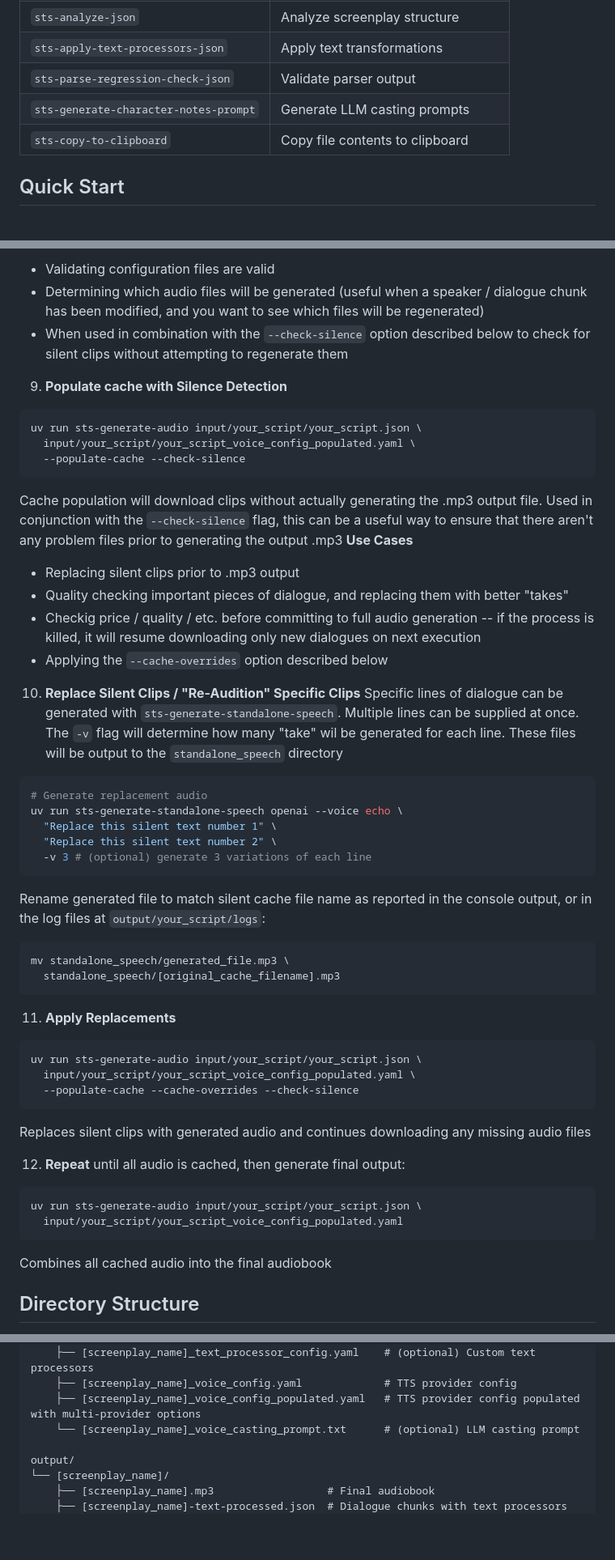
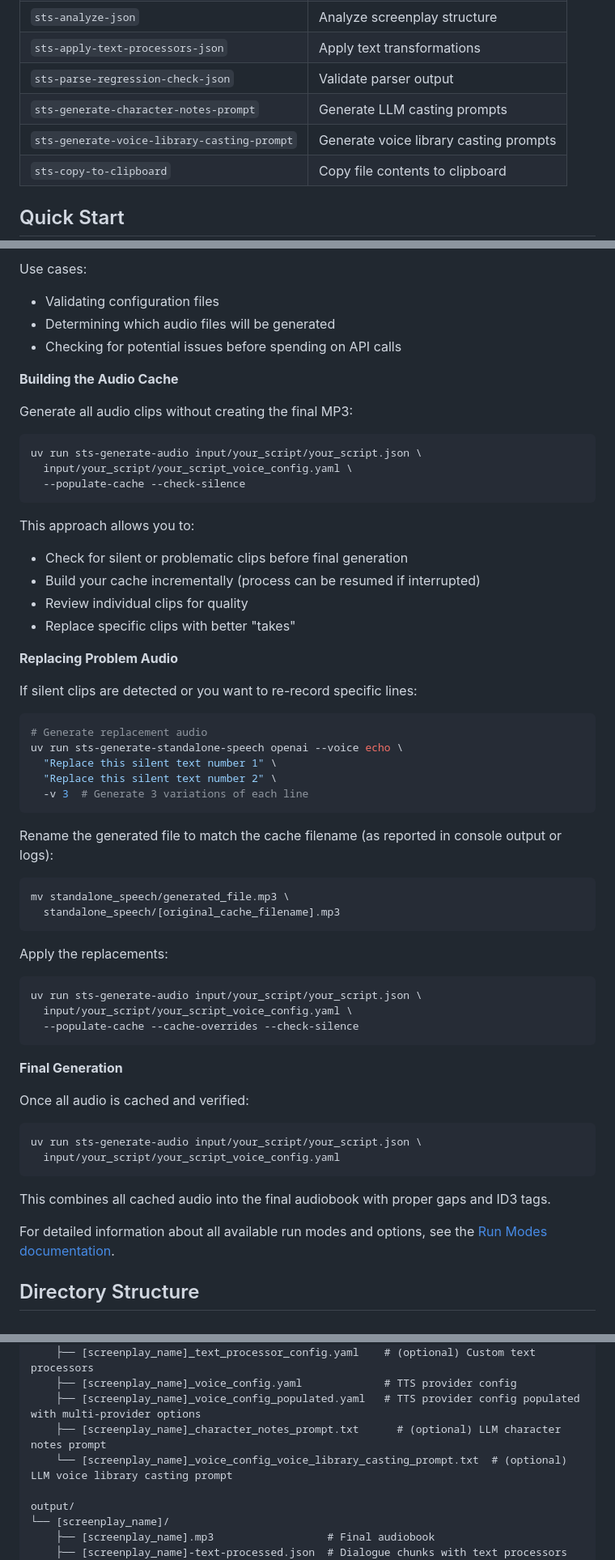
Before and after one commit to trentw/script-to-speech, a Markdown page: README.md, 3 parts joined by grey strips. Shown: that part at 81% size. GitHub-like rendering; blank space fills up the shorter version.

````diff
--- a/README.md
+++ b/README.md
@@ -39,6 +39,7 @@ See our [Privacy Policy](PRIVACY.md) for detailed information about data flows,
 | `sts-apply-text-processors-json`  | Apply text transformations         |
 | `sts-parse-regression-check-json` | Validate parser output             |
 | `sts-generate-character-notes-prompt` | Generate LLM casting prompts   |
+| `sts-generate-voice-library-casting-prompt` | Generate voice library casting prompts |
 | `sts-copy-to-clipboard`           | Copy file contents to clipboard    |
 
 ## Quick Start
@@ -361,58 +401,64 @@ Your audiobook will be output at: `output/your_script/your_script.mp3`
 
-  - Validating configuration files are valid
-  - Determining which audio files will be generated (useful when a speaker / dialogue chunk has been modified, and you want to see which files will be regenerated)
-  - When used in combination with the `--check-silence` option described below to check for silent clips without attempting to regenerate them
+Use cases:
+- Validating configuration files
+- Determining which audio files will be generated
+- Checking for potential issues before spending on API calls
 
-   9. **Populate cache with Silence Detection**
-   ```bash
-   uv run sts-generate-audio input/your_script/your_script.json \
-     input/your_script/your_script_voice_config_populated.yaml \
-     --populate-cache --check-silence
-   ```
+**Building the Audio Cache**
 
-   Cache population will download clips without actually generating the .mp3 output file. Used in conjunction with the `--check-silence` flag, this can be a useful way to ensure that there aren't any problem files prior to generating the output .mp3
-   **Use Cases**
-   - Replacing silent clips prior to .mp3 output
-   - Quality checking important pieces of dialogue, and replacing them with better "takes"
-   - Checkig price / quality / etc. before committing to full audio generation -- if the process is killed, it will resume downloading only new dialogues on next execution
-   - Applying the `--cache-overrides` option described below
+Generate all audio clips without creating the final MP3:
 
-   10. **Replace Silent Clips / "Re-Audition" Specific Clips**
-   Specific lines of dialogue can be generated with `sts-generate-standalone-speech`. Multiple lines can be supplied at once. The `-v` flag will determine how many "take" wil be generated for each line. These files will be output to the `standalone_speech` directory
+```bash
+uv run sts-generate-audio input/your_script/your_script.json \
+  input/your_script/your_script_voice_config.yaml \
+  --populate-cache --check-silence
+```
 
-   ```bash
-   # Generate replacement audio
-   uv run sts-generate-standalone-speech openai --voice echo \
-     "Replace this silent text number 1" \
-     "Replace this silent text number 2" \
-     -v 3 # (optional) generate 3 variations of each line
-   ```
+This approach allows you to:
+- Check for silent or problematic clips before final generation
+- Build your cache incrementally (process can be resumed if interrupted)
+- Review individual clips for quality
+- Replace specific clips with better "takes"
 
-  Rename generated file to match silent cache file name as reported in the console output, or in the log files at `output/your_script/logs`:
+**Replacing Problem Audio**
 
-   ```bash
-   mv standalone_speech/generated_file.mp3 \
-     standalone_speech/[original_cache_filename].mp3
-   ```
+If silent clips are detected or you want to re-record specific lines:
 
-   11. **Apply Replacements**
+```bash
+# Generate replacement audio
+uv run sts-generate-standalone-speech openai --voice echo \
+  "Replace this silent text number 1" \
+  "Replace this silent text number 2" \
+  -v 3  # Generate 3 variations of each line
+```
 
-   ```bash
-   uv run sts-generate-audio input/your_script/your_script.json \
-     input/your_script/your_script_voice_config_populated.yaml \
-     --populate-cache --cache-overrides --check-silence
-   ```
+Rename the generated file to match the cache filename (as reported in console output or logs):
 
-   Replaces silent clips with generated audio and continues downloading any missing audio files
+```bash
+mv standalone_speech/generated_file.mp3 \
+  standalone_speech/[original_cache_filename].mp3
+```
 
-   12. **Repeat** until all audio is cached, then generate final output:
+Apply the replacements:
 
-   ```bash
-   uv run sts-generate-audio input/your_script/your_script.json \
-     input/your_script/your_script_voice_config_populated.yaml
-   ```
+```bash
+uv run sts-generate-audio input/your_script/your_script.json \
+  input/your_script/your_script_voice_config.yaml \
+  --populate-cache --cache-overrides --check-silence
+```
 
-   Combines all cached audio into the final audiobook
+**Final Generation**
+
+Once all audio is cached and verified:
+
+```bash
+uv run sts-generate-audio input/your_script/your_script.json \
+  input/your_script/your_script_voice_config.yaml
+```
+
+This combines all cached audio into the final audiobook with proper gaps and ID3 tags.
+
+For detailed information about all available run modes and options, see the [Run Modes documentation](docs/RUN_MODES.md).
 
 ## Directory Structure
 Script to Speech uses a number of default locations to simplify workflows. The following lists standard files you will likely encounter while running the program. Directories `input/[screenplay_name]` and `output/[screenplay_name]` will automatically be created when the screenplay is parsed.
@@ -428,7 +474,8 @@ input/
     ├── [screenplay_name]_text_processor_config.yaml    # (optional) Custom text processors
     ├── [screenplay_name]_voice_config.yaml             # TTS provider config
     ├── [screenplay_name]_voice_config_populated.yaml   # TTS provider config populated with multi-provider options
-    └── [screenplay_name]_voice_casting_prompt.txt      # (optional) LLM casting prompt
+    ├── [screenplay_name]_character_notes_prompt.txt      # (optional) LLM character notes prompt
+    └── [screenplay_name]_voice_config_voice_library_casting_prompt.txt  # (optional) LLM voice library casting prompt
 
 output/
 └── [screenplay_name]/
````
Also changed, not shown: other parts of README.md (+182 -143 lines), PRIVACY.md (+18 -3 lines), docs/TROUBLESHOOTING.md (+32 -16 lines).
